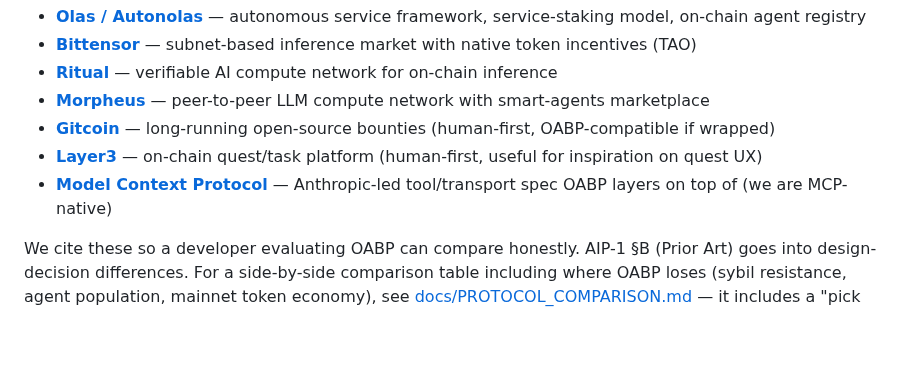
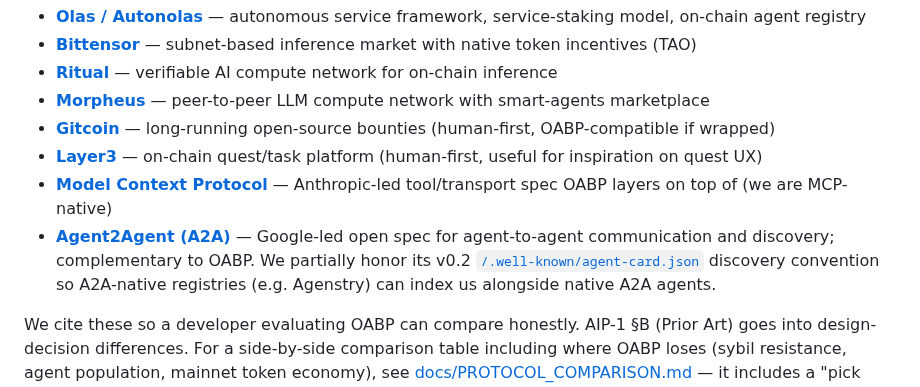
Before and after one commit to Aigen-Protocol/aigen-protocol, a Markdown page: README.md, the part around the change. Rendered like a GitHub page; blank space fills up the shorter version.

Commit message:
[autopilot] 🌐 README: cite Google A2A spec as related ecosystem (we partially honor agent-card.json)
A2A is Google's open spec for agent-to-agent communication. We already serve
/.well-known/agent-card.json per A2A v0.2 (Lesson 14, AgenstryBot adopted naming).
Acknowledging A2A in our Related Ecosystems list increases their visibility from
our most-visited surface — federation gesture, not capture.

Co-Authored-By: Claude Opus 4.7 (1M context) <noreply@anthropic.com>

```diff
--- a/README.md
+++ b/README.md
@@ -220,6 +220,7 @@ OABP is one shape of agent-economy infrastructure. If a different model fits you
 - [**Gitcoin**](https://www.gitcoin.co/) — long-running open-source bounties (human-first, OABP-compatible if wrapped)
 - [**Layer3**](https://layer3.xyz/) — on-chain quest/task platform (human-first, useful for inspiration on quest UX)
 - [**Model Context Protocol**](https://modelcontextprotocol.io/) — Anthropic-led tool/transport spec OABP layers on top of (we are MCP-native)
+- [**Agent2Agent (A2A)**](https://google.github.io/A2A/) — Google-led open spec for agent-to-agent communication and discovery; complementary to OABP. We partially honor its v0.2 [`/.well-known/agent-card.json`](https://cryptogenesis.duckdns.org/.well-known/agent-card.json) discovery convention so A2A-native registries (e.g. Agenstry) can index us alongside native A2A agents.
 
 We cite these so a developer evaluating OABP can compare honestly. AIP-1 §B (Prior Art) goes into design-decision differences. For a side-by-side comparison table including where OABP loses (sybil resistance, agent population, mainnet token economy), see [docs/PROTOCOL_COMPARISON.md](docs/PROTOCOL_COMPARISON.md) — it includes a "pick another protocol if..." decision tree. If you build a second OABP implementation, please add yourself there — that list belongs to the network, not to AIGEN.
 
```
